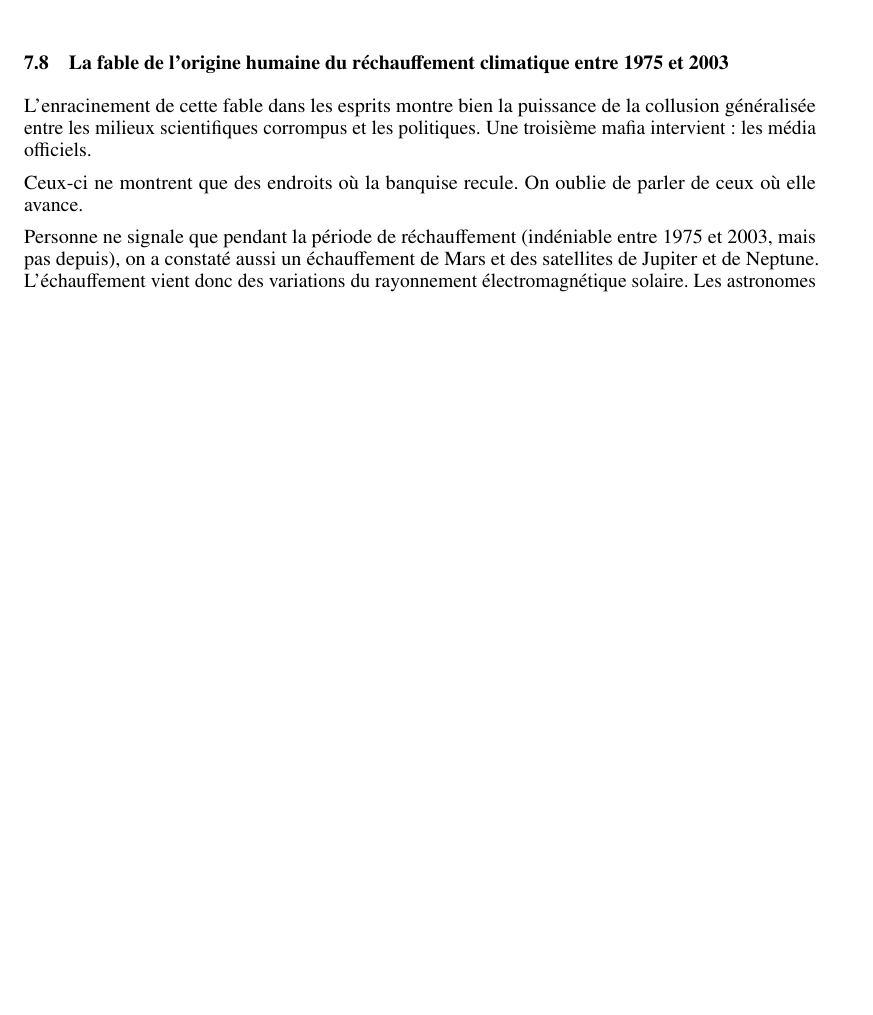
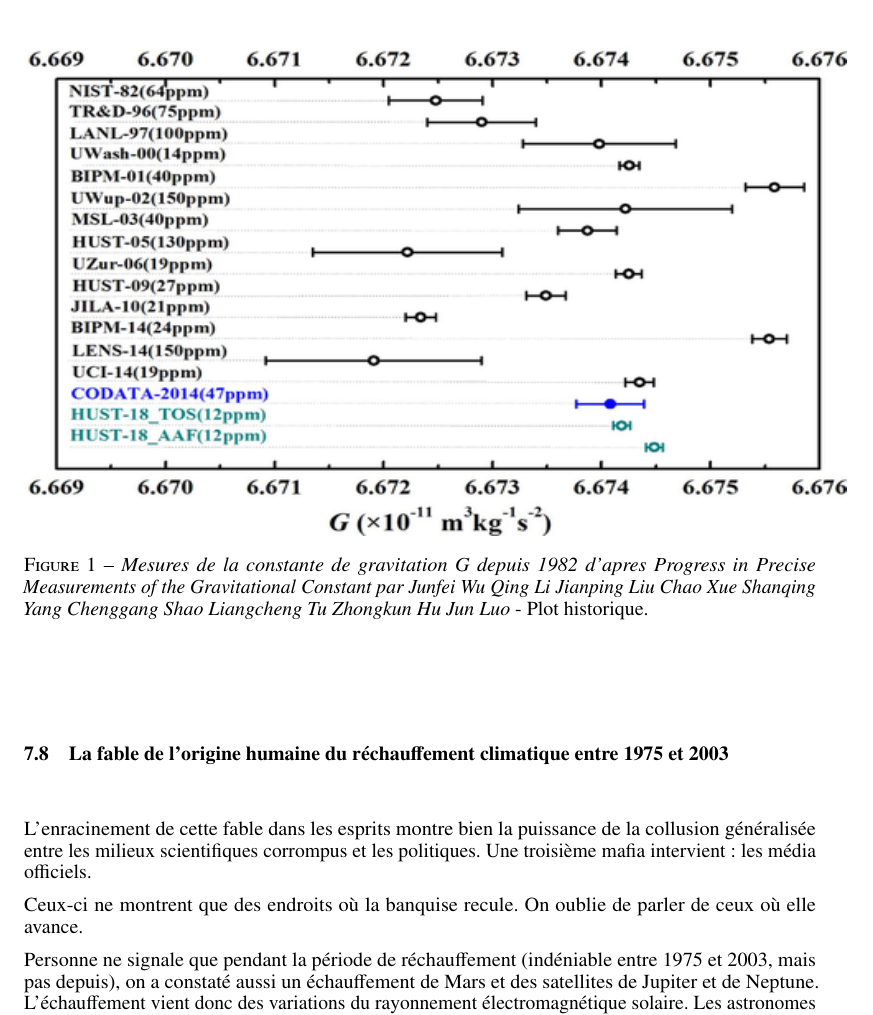
Before and after one commit to hol137/retour-au-cosmos, a LaTeX document (main.tex): part of page 34 of 51 before the commit and part of page 34 of 52 after it, cut at the place of the change, the shorter picture padded with empty space. Compiled offline with pdfLaTeX.

Commit message:
Update main.tex

```diff
--- a/main.tex
+++ b/main.tex
@@ -1090,6 +1090,14 @@ La suite était prévisible : plusieurs labo ont confirmés cette valeur. Le ch
 Le lecteur attentif voit très bien d’où vient l’erreur.
 
 
+\begin{figure}
+\centering
+\includegraphics[width=14.5cm,height=8.6cm]{./figures/ProgressinPreciseMeasurementsoftheGravitationalConstant.png}
+\caption [Mesures de la constante de gravitation G depuis 1982]{\textit{Mesures de la constante de gravitation G depuis 1982 d'apres Progress in Precise Measurements of the Gravitational Constant par Junfei Wu  Qing Li  Jianping Liu  Chao Xue  Shanqing Yang  Chenggang Shao  Liangcheng Tu  Zhongkun Hu  Jun Luo} - Plot historique.}
+\label{fig:8:figure8}
+\end{figure}
+
+
 
 
 
```
